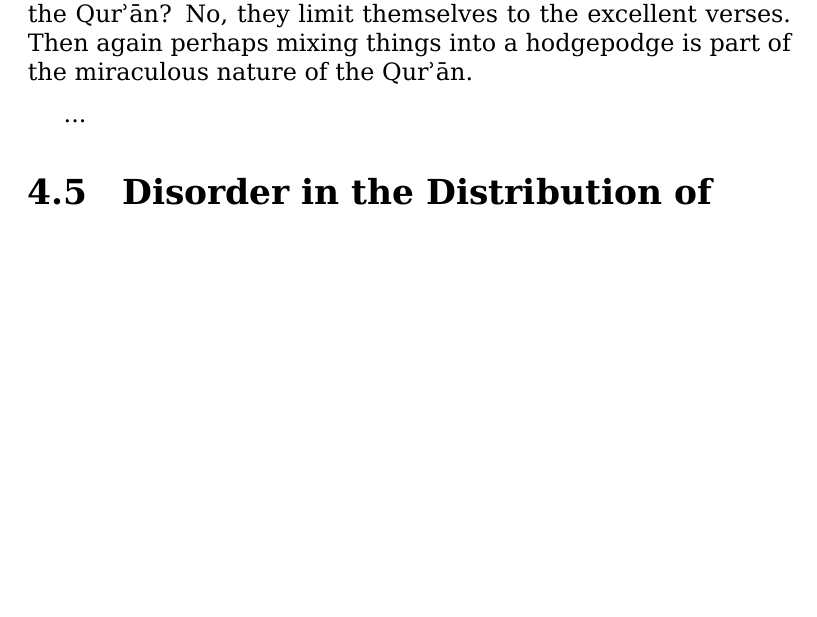
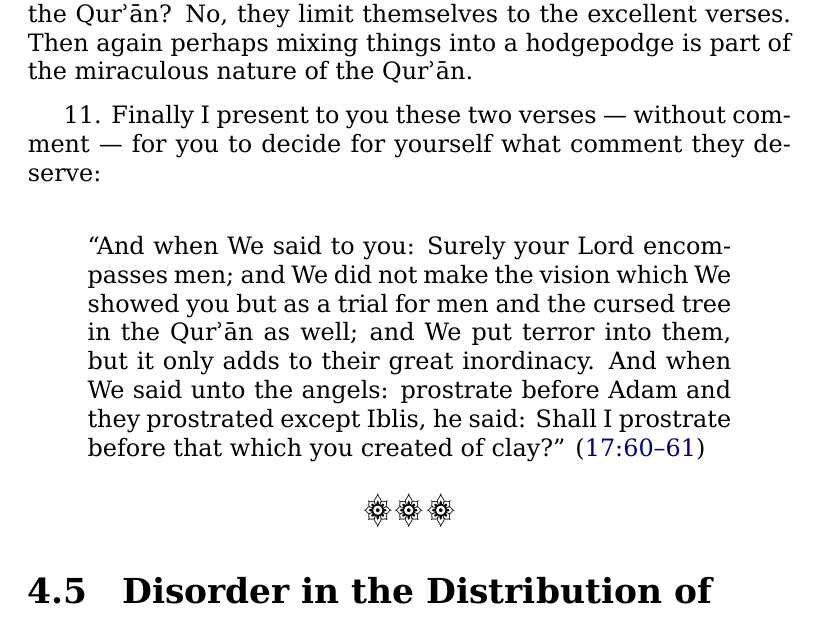
Before and after one commit to alsanaaziz/salam, a LaTeX thesis (books/My_Ordeal_With_The_Quran.tex): part of page 69 of 79, cut so that both start at the same text, the shorter picture padded with empty space. Compiled offline with XeLaTeX.

Commit message:
books: added final part of section "Where is the Eloquence of the Qur'an?".

```diff
--- a/books/My_Ordeal_With_The_Quran.tex
+++ b/books/My_Ordeal_With_The_Quran.tex
@@ -2372,7 +2372,21 @@ No, they limit themselves to the excellent verses.
 Then again perhaps mixing things into a hodgepodge
 is part of the miraculous nature of the \Quran.
 
-...
+11. Finally I present to you these two verses — without comment —
+for you to decide for yourself what comment they deserve:
+
+\begin{quote}
+“And when We said to you: Surely your Lord encompasses men;
+and We did not make the vision which We showed you
+but as a trial for men and the cursed tree in the \Quran\ as well;
+and We put terror into them, but it only adds to their great inordinacy.
+And when We said unto the angels:
+prostrate before Adam and they prostrated except Iblis, he said:
+Shall I prostrate before that which you created of clay?”
+(\QRef{17:60–61})
+\end{quote}
+
+\pardivider
 
 
 \section{Disorder in the Distribution of Topics}
```
